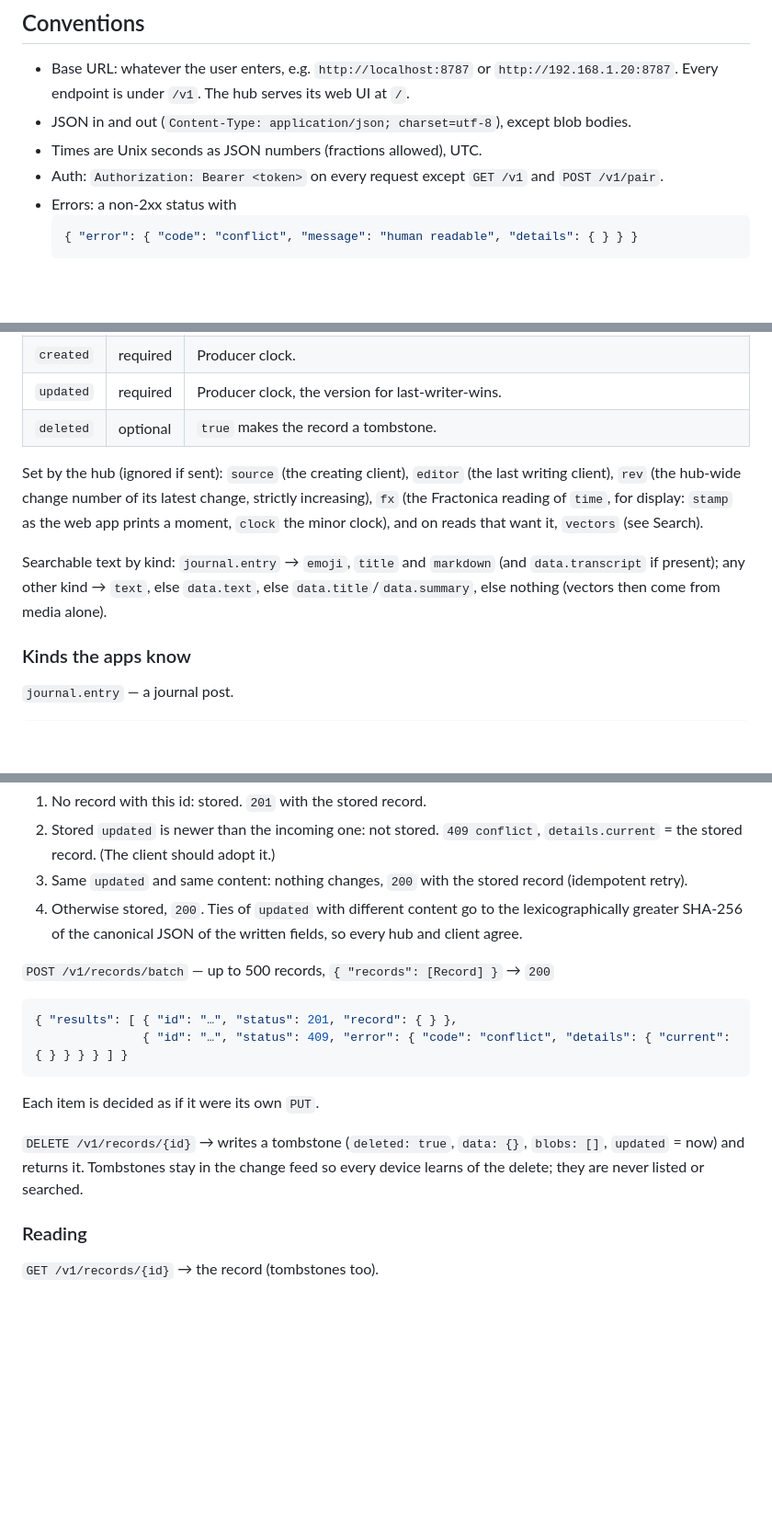
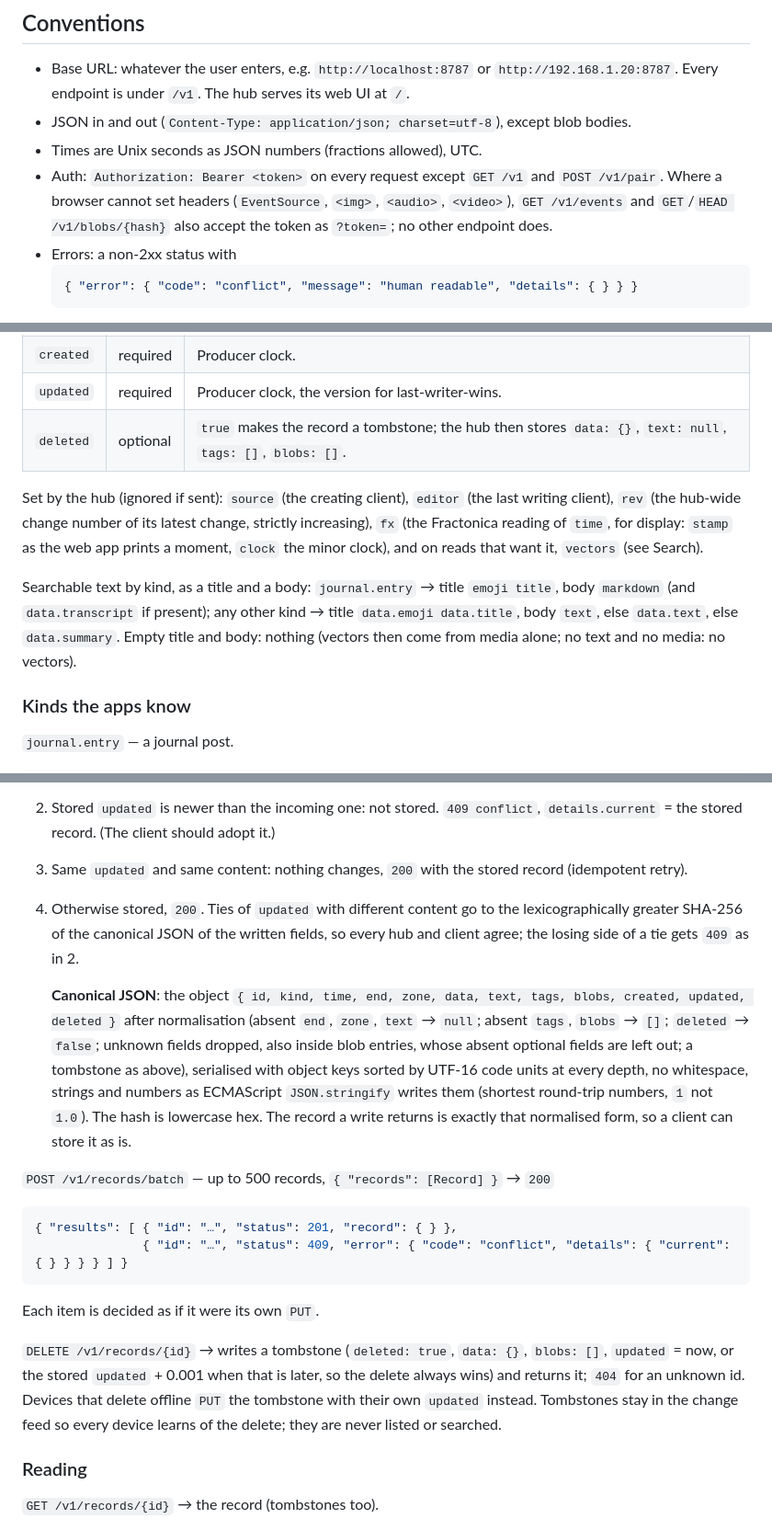
Before and after one commit to fractonica/clock, a Markdown page: hub/API.md, 3 parts joined by grey strips. Shown at 92% size. Rendered like a GitHub page; blank space fills up the shorter version.

````diff
--- a/hub/API.md
+++ b/hub/API.md
@@ -23,7 +23,9 @@ party client. Anything not written here is an implementation detail.
   `/v1`. The hub serves its web UI at `/`.
 - JSON in and out (`Content-Type: application/json; charset=utf-8`), except blob bodies.
 - Times are Unix seconds as JSON numbers (fractions allowed), UTC.
-- Auth: `Authorization: Bearer <token>` on every request except `GET /v1` and `POST /v1/pair`.
+- Auth: `Authorization: Bearer <token>` on every request except `GET /v1` and `POST /v1/pair`. Where a browser cannot
+  set headers (`EventSource`, `<img>`, `<audio>`, `<video>`), `GET /v1/events` and `GET`/`HEAD /v1/blobs/{hash}` also
+  accept the token as `?token=`; no other endpoint does.
 - Errors: a non-2xx status with
   ```json
   { "error": { "code": "conflict", "message": "human readable", "details": { } } }
@@ -146,14 +153,15 @@ Written by the client:
 | `blobs` | optional | Attached files in display order: `hash` (lowercase hex SHA-256), `type` (MIME), `size`, `role` (`photo`, `video`, `audio`, `poster`, `file`, or kind-specific), optional `name`, `width`, `height`, `duration`, `poster` (hash of a still for a video, itself listed as a blob with role `poster`). |
 | `created` | required | Producer clock. |
 | `updated` | required | Producer clock, the version for last-writer-wins. |
-| `deleted` | optional | `true` makes the record a tombstone. |
+| `deleted` | optional | `true` makes the record a tombstone; the hub then stores `data: {}`, `text: null`, `tags: []`, `blobs: []`. |
 
 Set by the hub (ignored if sent): `source` (the creating client), `editor` (the last writing client), `rev` (the
 hub-wide change number of its latest change, strictly increasing), `fx` (the Fractonica reading of `time`, for display:
 `stamp` as the web app prints a moment, `clock` the minor clock), and on reads that want it, `vectors` (see Search).
 
-Searchable text by kind: `journal.entry` → `emoji`, `title` and `markdown` (and `data.transcript` if present); any other
-kind → `text`, else `data.text`, else `data.title`/`data.summary`, else nothing (vectors then come from media alone).
+Searchable text by kind, as a title and a body: `journal.entry` → title `emoji title`, body `markdown` (and
+`data.transcript` if present); any other kind → title `data.emoji data.title`, body `text`, else `data.text`, else
+`data.summary`. Empty title and body: nothing (vectors then come from media alone; no text and no media: no vectors).
 
 ### Kinds the apps know
 
@@ -179,7 +187,14 @@ Upload blobs first (below), then the record. A record that names a blob the hub
    (The client should adopt it.)
 3. Same `updated` and same content: nothing changes, `200` with the stored record (idempotent retry).
 4. Otherwise stored, `200`. Ties of `updated` with different content go to the lexicographically greater SHA-256 of the
-   canonical JSON of the written fields, so every hub and client agree.
+   canonical JSON of the written fields, so every hub and client agree; the losing side of a tie gets `409` as in 2.
+
+   **Canonical JSON**: the object `{ id, kind, time, end, zone, data, text, tags, blobs, created, updated, deleted }`
+   after normalisation (absent `end`, `zone`, `text` → `null`; absent `tags`, `blobs` → `[]`; `deleted` → `false`;
+   unknown fields dropped, also inside blob entries, whose absent optional fields are left out; a tombstone as above),
+   serialised with object keys sorted by UTF-16 code units at every depth, no whitespace, strings and numbers as
+   ECMAScript `JSON.stringify` writes them (shortest round-trip numbers, `1` not `1.0`). The hash is lowercase hex.
+   The record a write returns is exactly that normalised form, so a client can store it as is.
 
 `POST /v1/records/batch` — up to 500 records, `{ "records": [Record] }` → `200`
 ```json
@@ -188,8 +203,9 @@ Upload blobs first (below), then the record. A record that names a blob the hub
 ```
 Each item is decided as if it were its own `PUT`.
 
-`DELETE /v1/records/{id}` → writes a tombstone (`deleted: true`, `data: {}`, `blobs: []`, `updated` = now) and returns
-it. Tombstones stay in the change feed so every device learns of the delete; they are never listed or searched.
+`DELETE /v1/records/{id}` → writes a tombstone (`deleted: true`, `data: {}`, `blobs: []`, `updated` = now, or the
+stored `updated` + 0.001 when that is later, so the delete always wins) and returns it; `404` for an unknown id.
+Devices that delete offline `PUT` the tombstone with their own `updated` instead. Tombstones stay in the change feed so every device learns of the delete; they are never listed or searched.
 
 ### Reading
 
````
Also changed, not shown: other parts of hub/API.md (+27 -11 lines).
